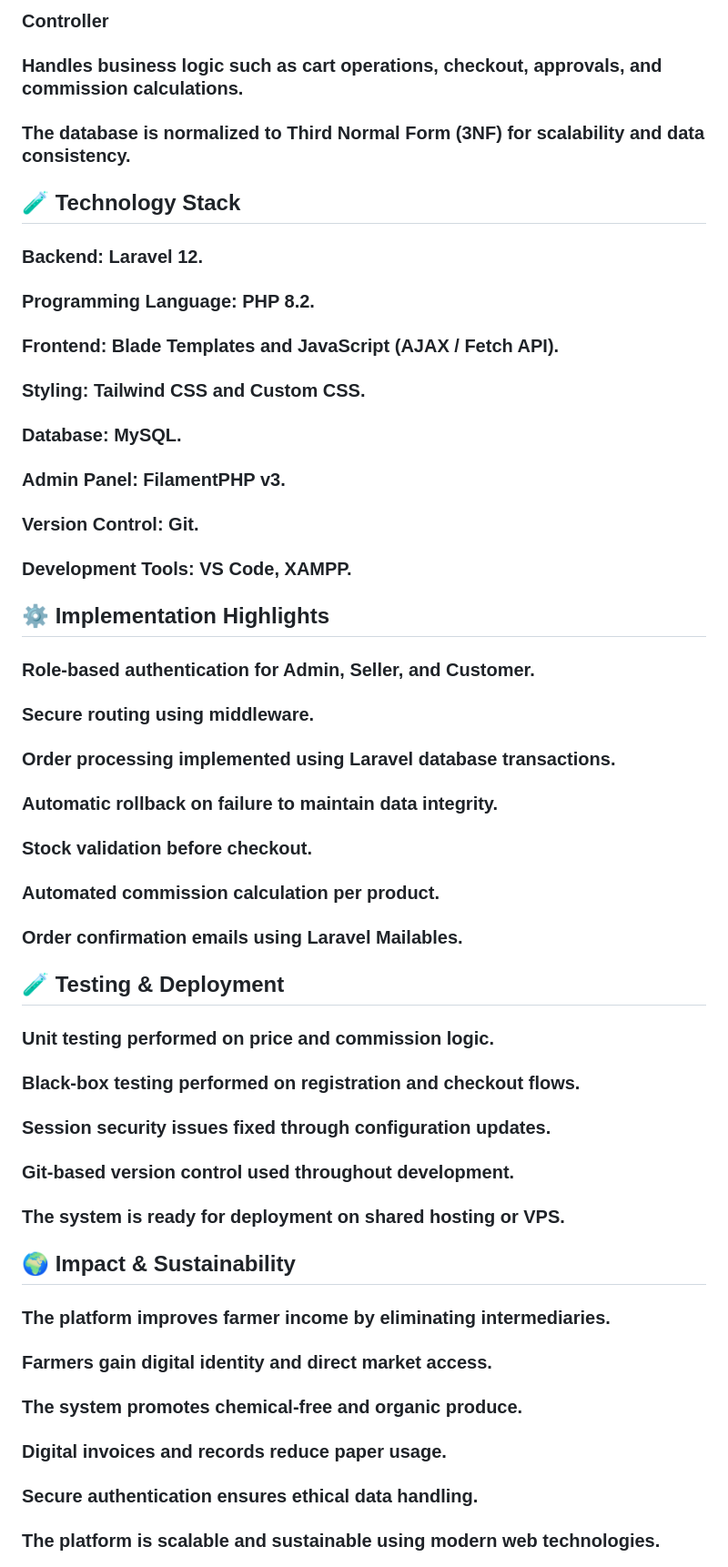
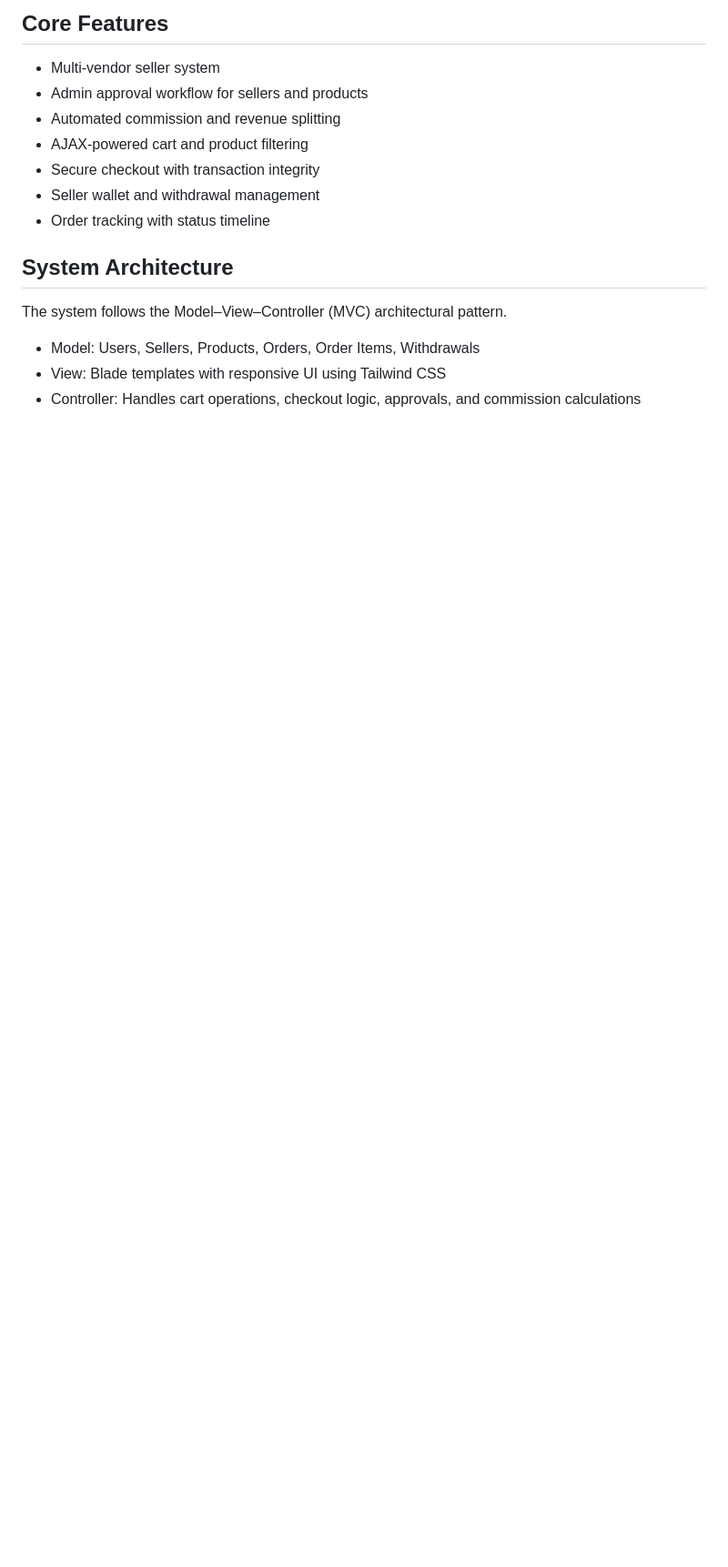
Before and after one commit to tahmid126/Fresh-Mango, a Markdown page: README.md, the part around one of its changes. Shown at 91% size. Rendered like a GitHub page; blank space fills up the shorter version.

```diff
--- a/README.md
+++ b/README.md
@@ -43,39 +21,19 @@
 
-### Controller
-### Handles business logic such as cart operations, checkout, approvals, and commission calculations.
-### The database is normalized to Third Normal Form (3NF) for scalability and data consistency.
+## Core Features
 
-## 🧪 Technology Stack
-### Backend: Laravel 12.
-### Programming Language: PHP 8.2.
-### Frontend: Blade Templates and JavaScript (AJAX / Fetch API).
-### Styling: Tailwind CSS and Custom CSS.
-### Database: MySQL.
-### Admin Panel: FilamentPHP v3.
-### Version Control: Git.
-### Development Tools: VS Code, XAMPP.
+- Multi-vendor seller system
+- Admin approval workflow for sellers and products
+- Automated commission and revenue splitting
+- AJAX-powered cart and product filtering
+- Secure checkout with transaction integrity
+- Seller wallet and withdrawal management
+- Order tracking with status timeline
 
-## ⚙️ Implementation Highlights
-### Role-based authentication for Admin, Seller, and Customer.
-### Secure routing using middleware.
-### Order processing implemented using Laravel database transactions.
-### Automatic rollback on failure to maintain data integrity.
-### Stock validation before checkout.
-### Automated commission calculation per product.
-### Order confirmation emails using Laravel Mailables.
+## System Architecture
 
-## 🧪 Testing & Deployment
-### Unit testing performed on price and commission logic.
-### Black-box testing performed on registration and checkout flows.
-### Session security issues fixed through configuration updates.
-### Git-based version control used throughout development.
-### The system is ready for deployment on shared hosting or VPS.
+The system follows the Model–View–Controller (MVC) architectural pattern.
 
-## 🌍 Impact & Sustainability
-### The platform improves farmer income by eliminating intermediaries.
-### Farmers gain digital identity and direct market access.
-### The system promotes chemical-free and organic produce.
-### Digital invoices and records reduce paper usage.
-### Secure authentication ensures ethical data handling.
-### The platform is scalable and sustainable using modern web technologies.
+- Model: Users, Sellers, Products, Orders, Order Items, Withdrawals
+- View: Blade templates with responsive UI using Tailwind CSS
+- Controller: Handles cart operations, checkout logic, approvals, and commission calculations
 
```
Also changed, not shown: other parts of README.md (+70 -38 lines).
